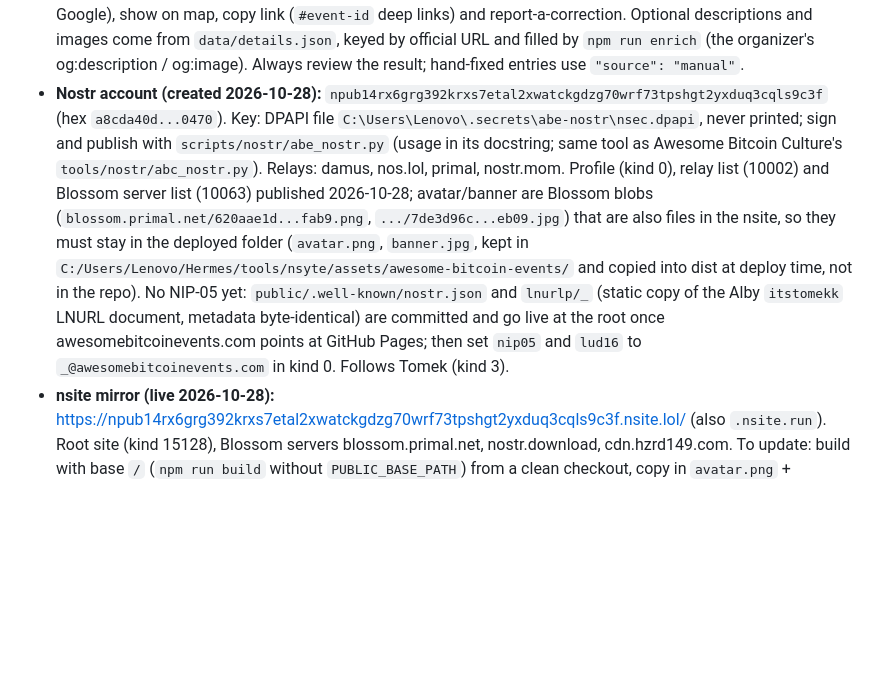
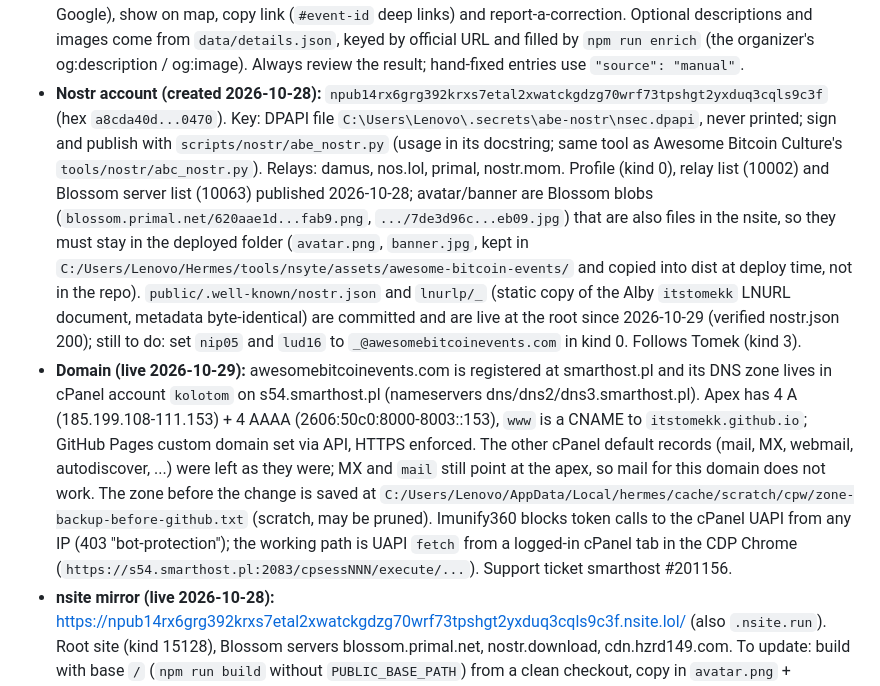
Before and after one commit to itstomekk/awesome-bitcoin-events, a Markdown page: HANDOFF.md, the part around the change. Rendered like a GitHub page; blank space fills up the shorter version.

Commit message:
HANDOFF: domain live on GitHub Pages, DNS and cPanel access notes

```diff
--- a/HANDOFF.md
+++ b/HANDOFF.md
@@ -23,7 +23,8 @@ Updated: 2026-10-05. Agents: read this file first. The workflow skill is in `.cl
 - What those sources gave us on 2026-10-02: Bitcoin for Financial Services Summit 2026 (Oct 20-22, Denver), Max & Stacy Bitcoin Golf Invitational 2027 (Jan 11-13, El Encanto), Heatpunk Summit 2027 (Feb 26-27, Denver) and TGFB27 (Jul 15, 2027, Nashville). Golden Gate Bitcoin Conference (Nov 6-7, Kentfield) looked like a find and turned out to be **cancelled for 2026** - always open the organiser's page before adding anything a directory lists.
 - **Aggregators are research only, never published (owner's call, 2026-10-02).** Calendars and clients (`app.cluborange.org`, `armada.buzz`, Lu.ma event pages, `njump.me`, `bitcoinonly.events`, ...) are how we *find* events; the link in a published row must still be the organiser's own page, as `.github/CONTRIBUTING.md` requires. An event we know only from an aggregator goes to `TO-VERIFY.md` with the calendar link in its "Spotted on" column - that is where the Grand Rapids Drury Inn Meetup Weekend (Nov 6-8, Michigan) sits.
 - **Event details:** clicking a row expands it to show the full dates with weekday, a countdown, add-to-calendar (.ics / Google), show on map, copy link (`#event-id` deep links) and report-a-correction. Optional descriptions and images come from `data/details.json`, keyed by official URL and filled by `npm run enrich` (the organizer's og:description / og:image). Always review the result; hand-fixed entries use `"source": "manual"`.
-- **Nostr account (created 2026-10-28):** `npub14rx6grg392krxs7etal2xwatckgdzg70wrf73tpshgt2yxduq3cqls9c3f` (hex `a8cda40d...0470`). Key: DPAPI file `C:\Users\Lenovo\.secrets\abe-nostr\nsec.dpapi`, never printed; sign and publish with `scripts/nostr/abe_nostr.py` (usage in its docstring; same tool as Awesome Bitcoin Culture's `tools/nostr/abc_nostr.py`). Relays: damus, nos.lol, primal, nostr.mom. Profile (kind 0), relay list (10002) and Blossom server list (10063) published 2026-10-28; avatar/banner are Blossom blobs (`blossom.primal.net/620aae1d...fab9.png`, `.../7de3d96c...eb09.jpg`) that are also files in the nsite, so they must stay in the deployed folder (`avatar.png`, `banner.jpg`, kept in `C:/Users/Lenovo/Hermes/tools/nsyte/assets/awesome-bitcoin-events/` and copied into dist at deploy time, not in the repo). No NIP-05 yet: `public/.well-known/nostr.json` and `lnurlp/_` (static copy of the Alby `itstomekk` LNURL document, metadata byte-identical) are committed and go live at the root once awesomebitcoinevents.com points at GitHub Pages; then set `nip05` and `lud16` to `_@awesomebitcoinevents.com` in kind 0. Follows Tomek (kind 3).
+- **Nostr account (created 2026-10-28):** `npub14rx6grg392krxs7etal2xwatckgdzg70wrf73tpshgt2yxduq3cqls9c3f` (hex `a8cda40d...0470`). Key: DPAPI file `C:\Users\Lenovo\.secrets\abe-nostr\nsec.dpapi`, never printed; sign and publish with `scripts/nostr/abe_nostr.py` (usage in its docstring; same tool as Awesome Bitcoin Culture's `tools/nostr/abc_nostr.py`). Relays: damus, nos.lol, primal, nostr.mom. Profile (kind 0), relay list (10002) and Blossom server list (10063) published 2026-10-28; avatar/banner are Blossom blobs (`blossom.primal.net/620aae1d...fab9.png`, `.../7de3d96c...eb09.jpg`) that are also files in the nsite, so they must stay in the deployed folder (`avatar.png`, `banner.jpg`, kept in `C:/Users/Lenovo/Hermes/tools/nsyte/assets/awesome-bitcoin-events/` and copied into dist at deploy time, not in the repo). `public/.well-known/nostr.json` and `lnurlp/_` (static copy of the Alby `itstomekk` LNURL document, metadata byte-identical) are committed and are live at the root since 2026-10-29 (verified nostr.json 200); still to do: set `nip05` and `lud16` to `_@awesomebitcoinevents.com` in kind 0. Follows Tomek (kind 3).
+- **Domain (live 2026-10-29):** awesomebitcoinevents.com is registered at smarthost.pl and its DNS zone lives in cPanel account `kolotom` on s54.smarthost.pl (nameservers dns/dns2/dns3.smarthost.pl). Apex has 4 A (185.199.108-111.153) + 4 AAAA (2606:50c0:8000-8003::153), `www` is a CNAME to `itstomekk.github.io`; GitHub Pages custom domain set via API, HTTPS enforced. The other cPanel default records (mail, MX, webmail, autodiscover, ...) were left as they were; MX and `mail` still point at the apex, so mail for this domain does not work. The zone before the change is saved at `C:/Users/Lenovo/AppData/Local/hermes/cache/scratch/cpw/zone-backup-before-github.txt` (scratch, may be pruned). Imunify360 blocks token calls to the cPanel UAPI from any IP (403 "bot-protection"); the working path is UAPI `fetch` from a logged-in cPanel tab in the CDP Chrome (`https://s54.smarthost.pl:2083/cpsessNNN/execute/...`). Support ticket smarthost #201156.
 - **nsite mirror (live 2026-10-28):** https://npub14rx6grg392krxs7etal2xwatckgdzg70wrf73tpshgt2yxduq3cqls9c3f.nsite.lol/ (also `.nsite.run`). Root site (kind 15128), Blossom servers blossom.primal.net, nostr.download, cdn.hzrd149.com. To update: build with base `/` (`npm run build` without `PUBLIC_BASE_PATH`) from a clean checkout, copy in `avatar.png` + `banner.jpg`, then `python C:/Users/Lenovo/Hermes/tools/nsyte/deploy_nsite.py C:/Users/Lenovo/.secrets/abe-nostr/nsec.dpapi <dist>`. Only changed files upload. Details: `C:/Users/Lenovo/Hermes/tools/nsyte/README.md`. GitHub Pages stays canonical. Awesome Bitcoin Culture has its own account and nsite.
 - 2026-09-28 corrections: LABITCONF 2026 is Oct 30–31 (Oct 29 is only a B2B/opening day). Bitcoin MENA has no 2026 edition: the 2025 edition (Dec 8–9, 2025) was added to PAST.md, and Bitcoin MENA 2027 (confirmed by the owner, "late 2027" at ADNEC Abu Dhabi, exact dates not announced) waits in TO-VERIFY until dates are published.
 
```
